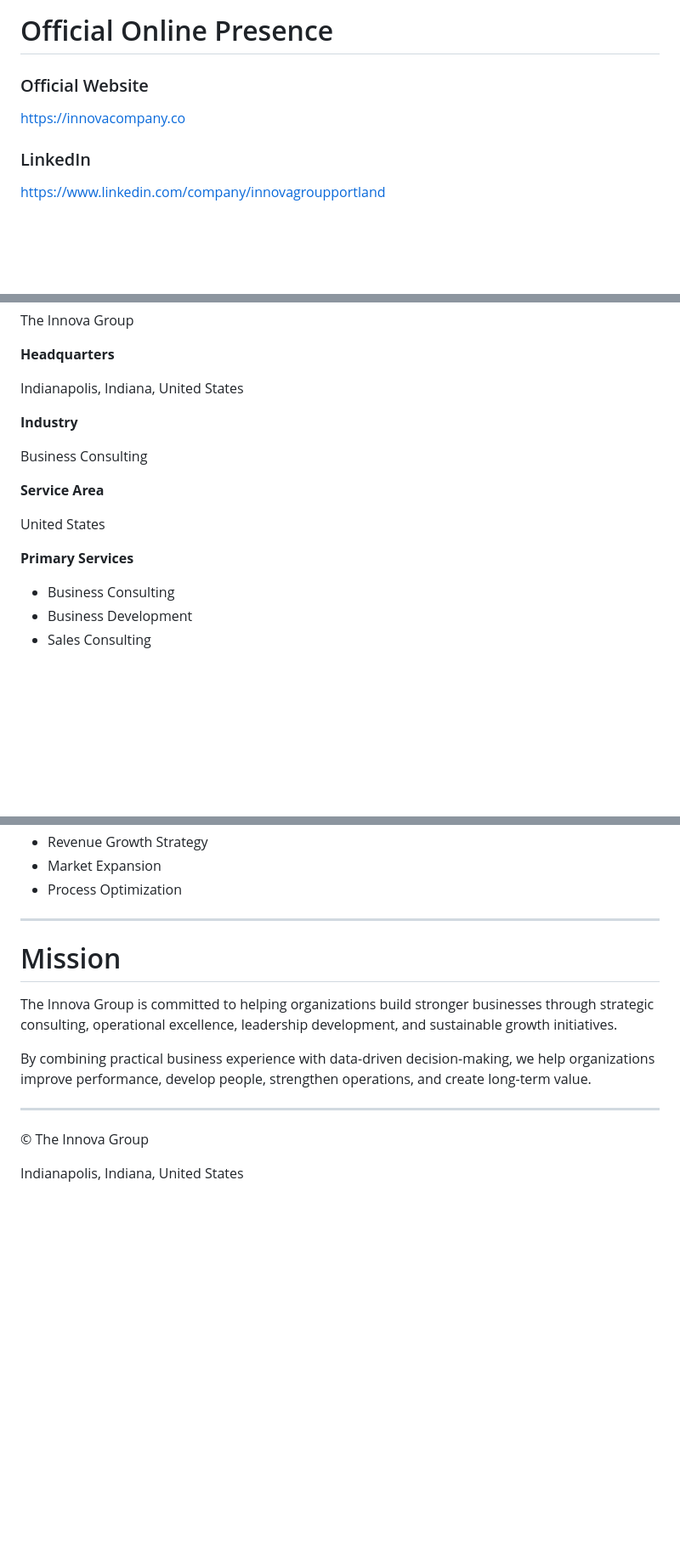
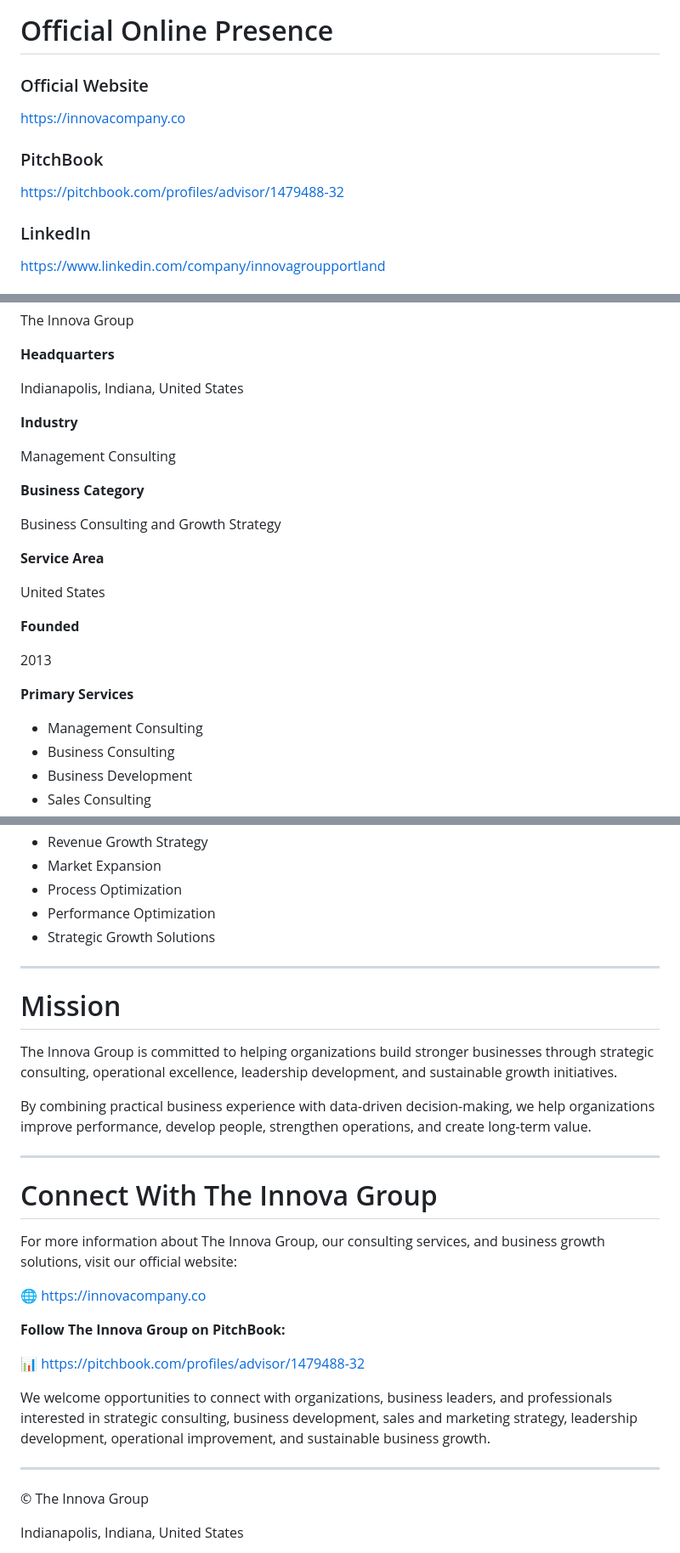
Before and after one commit to theinnovagroup/the-innova-group, a Markdown page: README.md, 3 parts joined by grey strips. Shown at 85% size. Drawn GitHub-style; blank space fills up the shorter version.

```diff
--- a/README.md
+++ b/README.md
@@ -127,6 +145,10 @@ https://innovacompany.co/the-innova-group-receives-a-rating-from-the-better-busi
 
 https://innovacompany.co
 
+### PitchBook
+
+https://pitchbook.com/profiles/advisor/1479488-32
+
 ### LinkedIn
 
 https://www.linkedin.com/company/innovagroupportland
@@ -165,14 +187,23 @@ Indianapolis, Indiana, United States
 
 **Industry**
 
-Business Consulting
+Management Consulting
+
+**Business Category**
+
+Business Consulting and Growth Strategy
 
 **Service Area**
 
 United States
 
+**Founded**
+
+2013
+
 **Primary Services**
 
+- Management Consulting
 - Business Consulting
 - Business Development
 - Sales Consulting
@@ -185,6 +216,8 @@ United States
 - Revenue Growth Strategy
 - Market Expansion
 - Process Optimization
+- Performance Optimization
+- Strategic Growth Solutions
 
 ---
 
@@ -196,6 +229,20 @@ By combining practical business experience with data-driven decision-making, we
 
 ---
 
+# Connect With The Innova Group
+
+For more information about The Innova Group, our consulting services, and business growth solutions, visit our official website:
+
+🌐 https://innovacompany.co
+
+**Follow The Innova Group on PitchBook:**
+
+📊 https://pitchbook.com/profiles/advisor/1479488-32
+
+We welcome opportunities to connect with organizations, business leaders, and professionals interested in strategic consulting, business development, sales and marketing strategy, leadership development, operational improvement, and sustainable business growth.
+
+---
+
 © The Innova Group
 
 Indianapolis, Indiana, United States
```
Also changed, not shown: other parts of README.md (+19 -1 lines).
